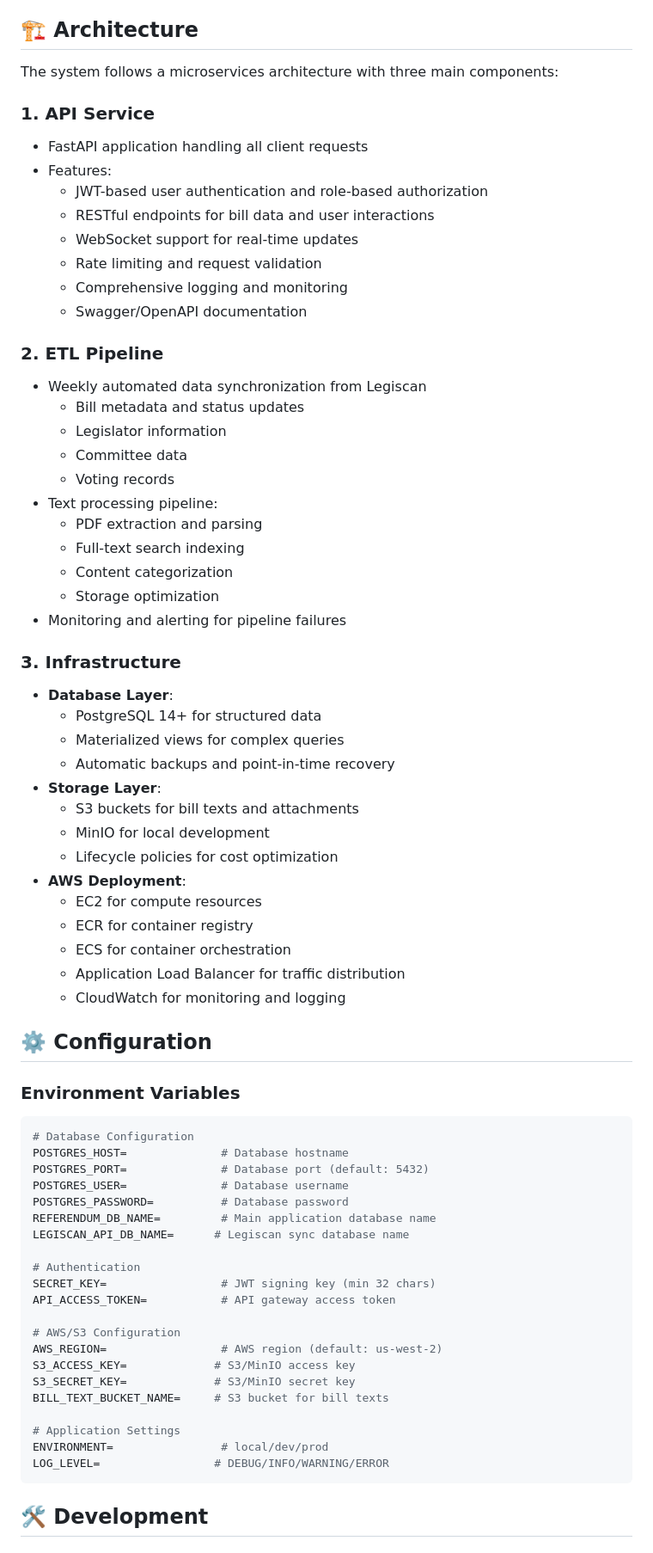
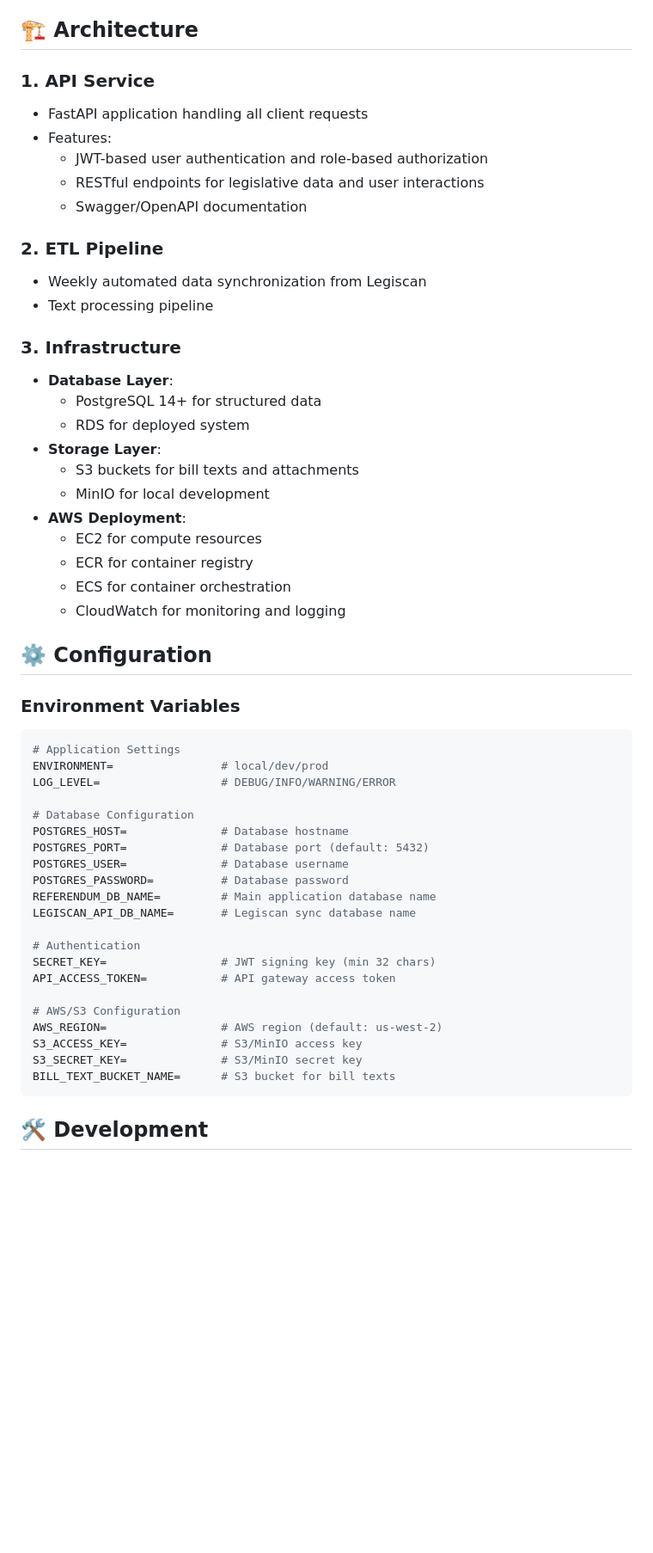
Before and after one commit to referendumApp/referendumServices, a Markdown page: README.md, the part around one of its changes. Shown at 86% size. Rendered like a GitHub page; blank space fills up the shorter version.

````diff
--- a/README.md
+++ b/README.md
@@ -36,58 +36,45 @@ Backend infrastructure for the Referendum mobile app, providing APIs and data pi
 
 ## 🏗 Architecture
 
-The system follows a microservices architecture with three main components:
-
 ### 1. API Service
 - FastAPI application handling all client requests
 - Features:
   - JWT-based user authentication and role-based authorization
-  - RESTful endpoints for bill data and user interactions
-  - WebSocket support for real-time updates
-  - Rate limiting and request validation
-  - Comprehensive logging and monitoring
+  - RESTful endpoints for legislative data and user interactions
   - Swagger/OpenAPI documentation
 
 ### 2. ETL Pipeline
 - Weekly automated data synchronization from Legiscan
-  - Bill metadata and status updates
-  - Legislator information
-  - Committee data
-  - Voting records
-- Text processing pipeline:
-  - PDF extraction and parsing
-  - Full-text search indexing
-  - Content categorization
-  - Storage optimization
-- Monitoring and alerting for pipeline failures
+- Text processing pipeline
 
 ### 3. Infrastructure
 - **Database Layer**:
   - PostgreSQL 14+ for structured data
-  - Materialized views for complex queries
-  - Automatic backups and point-in-time recovery
+  - RDS for deployed system
 - **Storage Layer**:
   - S3 buckets for bill texts and attachments
   - MinIO for local development
-  - Lifecycle policies for cost optimization
 - **AWS Deployment**:
   - EC2 for compute resources
   - ECR for container registry
   - ECS for container orchestration
-  - Application Load Balancer for traffic distribution
   - CloudWatch for monitoring and logging
 
 ## ⚙️ Configuration
 
 ### Environment Variables
 ```bash
+# Application Settings
+ENVIRONMENT=                # local/dev/prod
+LOG_LEVEL=                  # DEBUG/INFO/WARNING/ERROR
+
 # Database Configuration
 POSTGRES_HOST=              # Database hostname
 POSTGRES_PORT=              # Database port (default: 5432)
 POSTGRES_USER=              # Database username
 POSTGRES_PASSWORD=          # Database password
 REFERENDUM_DB_NAME=         # Main application database name
-LEGISCAN_API_DB_NAME=      # Legiscan sync database name
+LEGISCAN_API_DB_NAME=       # Legiscan sync database name
 
 # Authentication
 SECRET_KEY=                 # JWT signing key (min 32 chars)
@@ -95,13 +82,9 @@ API_ACCESS_TOKEN=           # API gateway access token
 
 # AWS/S3 Configuration
 AWS_REGION=                 # AWS region (default: us-west-2)
-S3_ACCESS_KEY=             # S3/MinIO access key
-S3_SECRET_KEY=             # S3/MinIO secret key
-BILL_TEXT_BUCKET_NAME=     # S3 bucket for bill texts
-
-# Application Settings
-ENVIRONMENT=                # local/dev/prod
-LOG_LEVEL=                 # DEBUG/INFO/WARNING/ERROR
+S3_ACCESS_KEY=              # S3/MinIO access key
+S3_SECRET_KEY=              # S3/MinIO secret key
+BILL_TEXT_BUCKET_NAME=      # S3 bucket for bill texts
 ```
 
 ## 🛠 Development
````
Also changed, not shown: other parts of README.md (+8 -49 lines).
